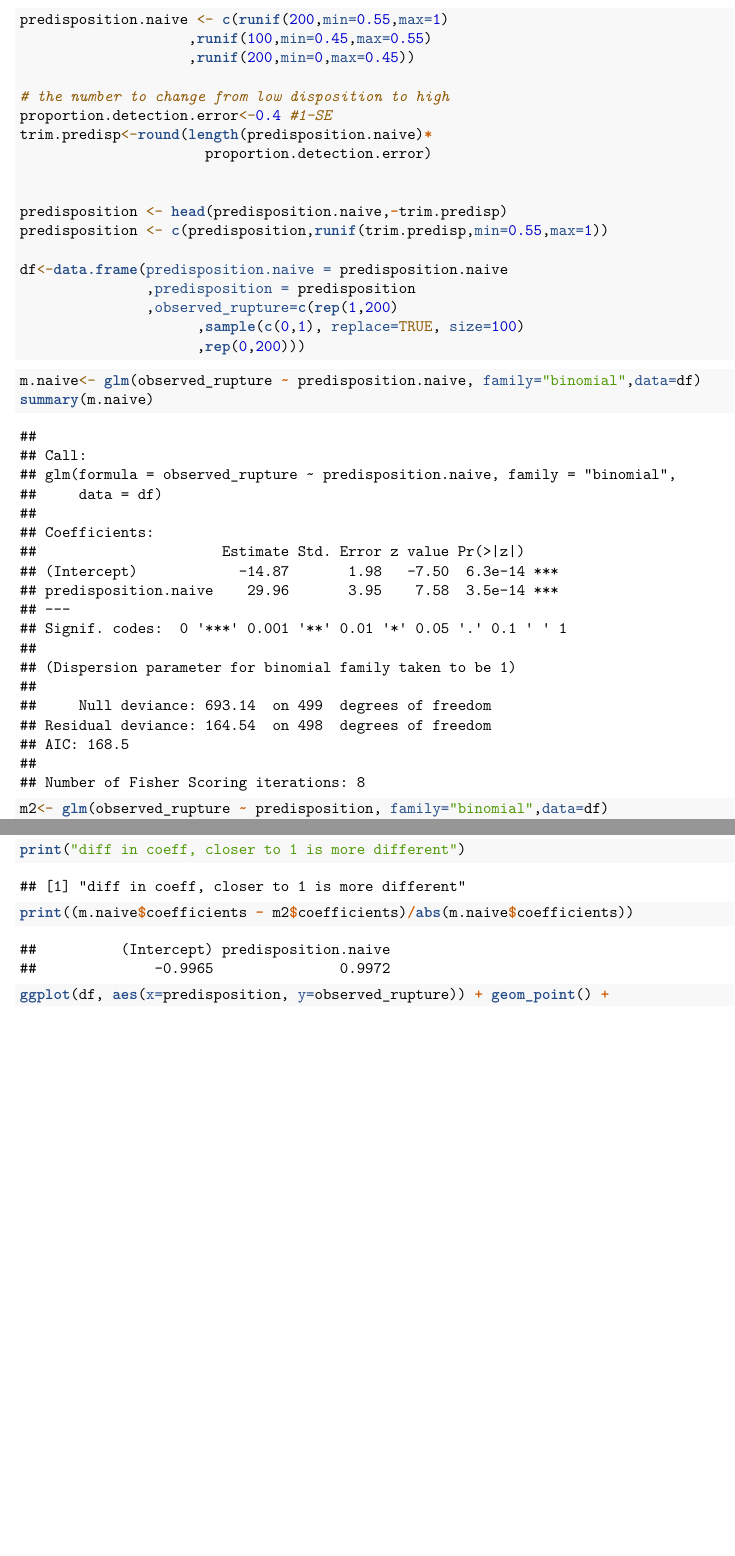
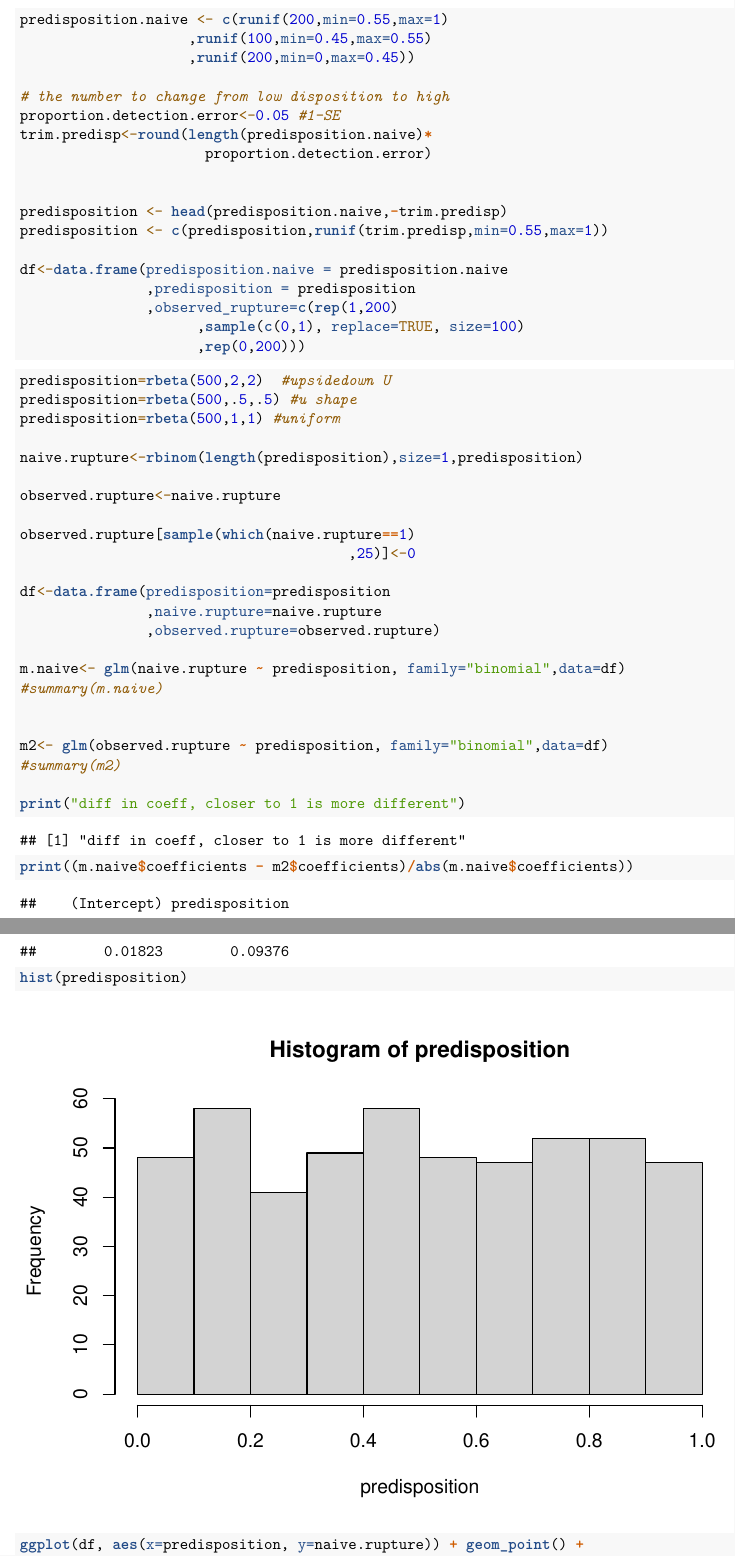
Before and after one commit to revans011/jsm_2023, an R Markdown document (non_detection_simulation.Rmd): two parts of pages 1 and 2 of 3, joined at a grey line, cut so that both start at the same text, the shorter picture padded with empty space. Rendered offline with R 4.5, knitr and Pandoc, then LaTeX, with nearby package versions; code that draws random numbers runs with fixed seeds of ours.

Commit message:
Update non_detection_simulation.Rmd

````diff
--- a/non_detection_simulation.Rmd
+++ b/non_detection_simulation.Rmd
@@ -42,7 +42,7 @@ predisposition.naive <- c(runif(200,min=0.55,max=1)
                     ,runif(200,min=0,max=0.45))
 
 # the number to change from low disposition to high
-proportion.detection.error<-0.4 #1-SE
+proportion.detection.error<-0.05 #1-SE
 trim.predisp<-round(length(predisposition.naive)*
                       proportion.detection.error)
 
@@ -57,21 +57,41 @@ df<-data.frame(predisposition.naive = predisposition.naive
                      ,rep(0,200)))
 ```
 
-```{r}
-m.naive<- glm(observed_rupture ~ predisposition.naive, family="binomial",data=df)
-summary(m.naive)
 
 
-m2<- glm(observed_rupture ~ predisposition, family="binomial",data=df)
-summary(m2)
+```{r}
+predisposition=rbeta(500,2,2)  #upsidedown U
+predisposition=rbeta(500,.5,.5) #u shape
+predisposition=rbeta(500,1,1) #uniform
+
+naive.rupture<-rbinom(length(predisposition),size=1,predisposition)
+
+observed.rupture<-naive.rupture
+
+observed.rupture[sample(which(naive.rupture==1)
+                                       ,25)]<-0
+
+df<-data.frame(predisposition=predisposition
+               ,naive.rupture=naive.rupture
+               ,observed.rupture=observed.rupture)
+
+m.naive<- glm(naive.rupture ~ predisposition, family="binomial",data=df)
+#summary(m.naive)
+
+
+m2<- glm(observed.rupture ~ predisposition, family="binomial",data=df)
+#summary(m2)
 
 print("diff in coeff, closer to 1 is more different")
 print((m.naive$coefficients - m2$coefficients)/abs(m.naive$coefficients))
 ```
+```{r}
+hist(predisposition)
+```
 
 
 ```{r}
-ggplot(df, aes(x=predisposition, y=observed_rupture)) + geom_point() +
+ggplot(df, aes(x=predisposition, y=naive.rupture)) + geom_point() +
       stat_smooth(method="glm", color="green", se=FALSE,
                 method.args = list(family=binomial))
 ```
````
